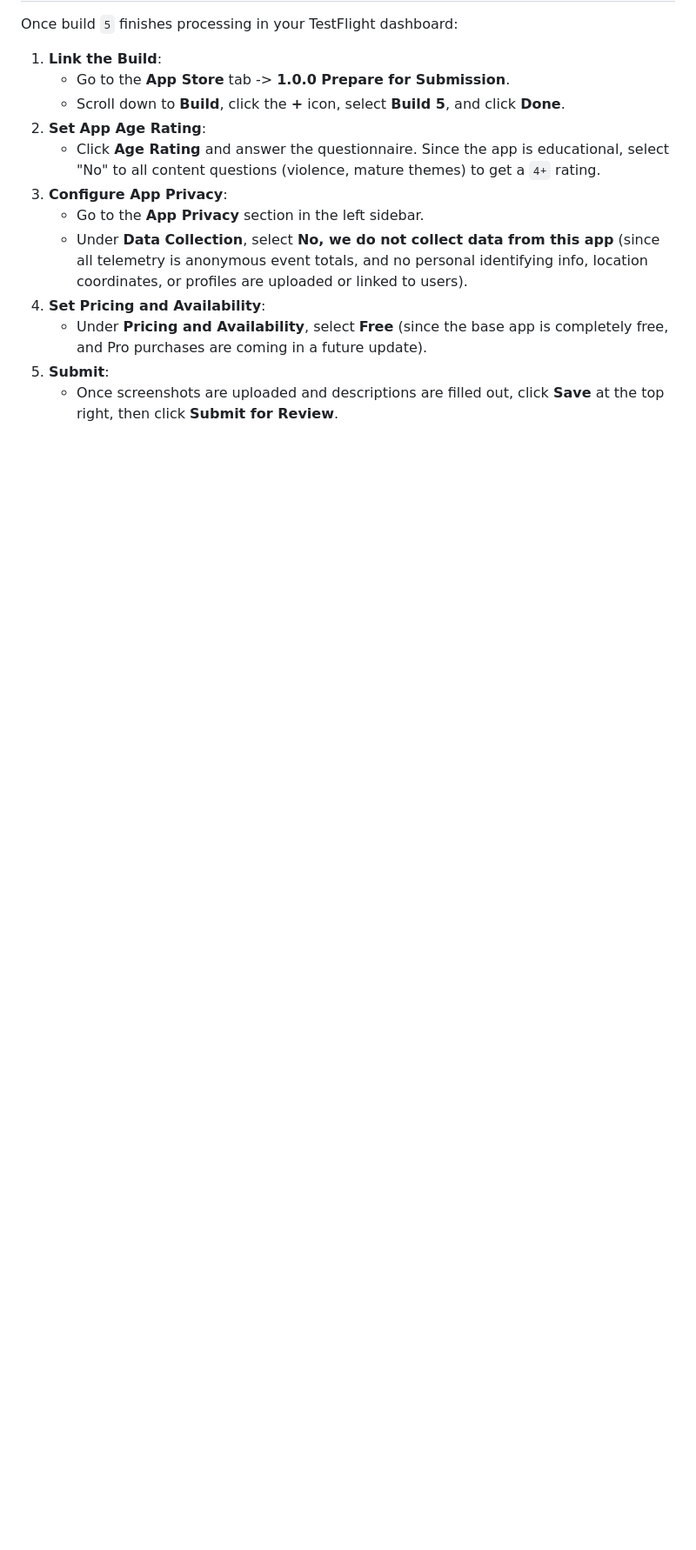
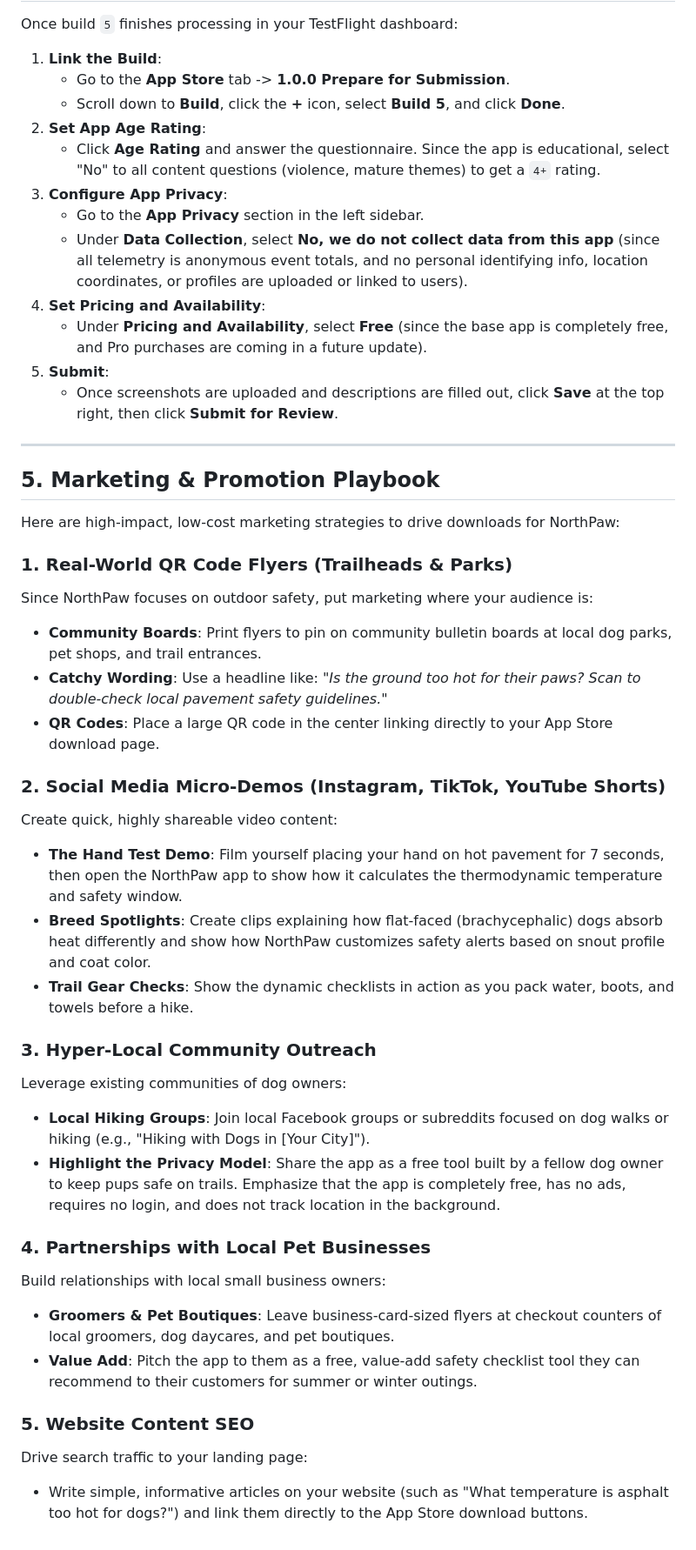
Before and after one commit to dw-wolfpack/NorthPaw, a Markdown page: APP_STORE_SUBMISSION_GUIDE.md, the part around the change. Shown at 87% size. GitHub-like rendering; blank space fills up the shorter version.

Commit message:
Add Marketing Playbook to App Store Submission Guide

```diff
--- a/APP_STORE_SUBMISSION_GUIDE.md
+++ b/APP_STORE_SUBMISSION_GUIDE.md
@@ -87,3 +87,35 @@ Once build `5` finishes processing in your TestFlight dashboard:
    * Under **Pricing and Availability**, select **Free** (since the base app is completely free, and Pro purchases are coming in a future update).
 5. **Submit**:
    * Once screenshots are uploaded and descriptions are filled out, click **Save** at the top right, then click **Submit for Review**.
+
+---
+
+## 5. Marketing & Promotion Playbook
+
+Here are high-impact, low-cost marketing strategies to drive downloads for NorthPaw:
+
+### 1. Real-World QR Code Flyers (Trailheads & Parks)
+Since NorthPaw focuses on outdoor safety, put marketing where your audience is:
+* **Community Boards**: Print flyers to pin on community bulletin boards at local dog parks, pet shops, and trail entrances.
+* **Catchy Wording**: Use a headline like: *"Is the ground too hot for their paws? Scan to double-check local pavement safety guidelines."*
+* **QR Codes**: Place a large QR code in the center linking directly to your App Store download page.
+
+### 2. Social Media Micro-Demos (Instagram, TikTok, YouTube Shorts)
+Create quick, highly shareable video content:
+* **The Hand Test Demo**: Film yourself placing your hand on hot pavement for 7 seconds, then open the NorthPaw app to show how it calculates the thermodynamic temperature and safety window.
+* **Breed Spotlights**: Create clips explaining how flat-faced (brachycephalic) dogs absorb heat differently and show how NorthPaw customizes safety alerts based on snout profile and coat color.
+* **Trail Gear Checks**: Show the dynamic checklists in action as you pack water, boots, and towels before a hike.
+
+### 3. Hyper-Local Community Outreach
+Leverage existing communities of dog owners:
+* **Local Hiking Groups**: Join local Facebook groups or subreddits focused on dog walks or hiking (e.g., "Hiking with Dogs in [Your City]").
+* **Highlight the Privacy Model**: Share the app as a free tool built by a fellow dog owner to keep pups safe on trails. Emphasize that the app is completely free, has no ads, requires no login, and does not track location in the background.
+
+### 4. Partnerships with Local Pet Businesses
+Build relationships with local small business owners:
+* **Groomers & Pet Boutiques**: Leave business-card-sized flyers at checkout counters of local groomers, dog daycares, and pet boutiques.
+* **Value Add**: Pitch the app to them as a free, value-add safety checklist tool they can recommend to their customers for summer or winter outings.
+
+### 5. Website Content SEO
+Drive search traffic to your landing page:
+* Write simple, informative articles on your website (such as "What temperature is asphalt too hot for dogs?") and link them directly to the App Store download buttons.
```
